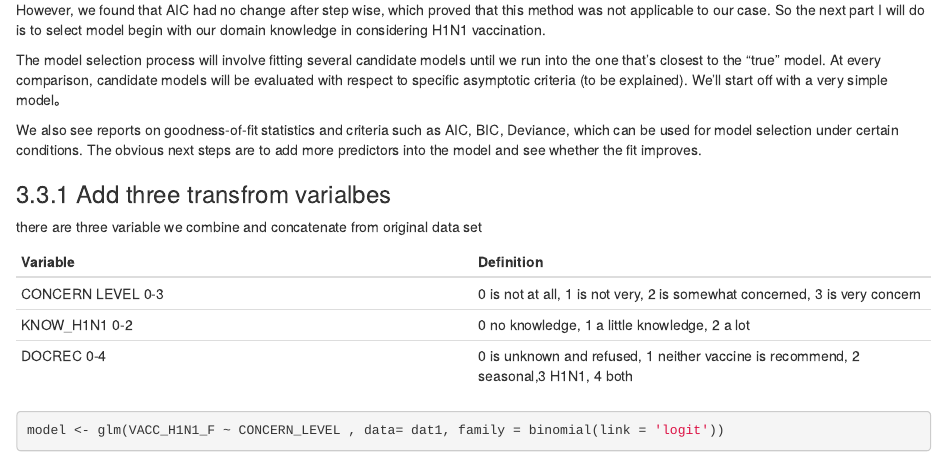
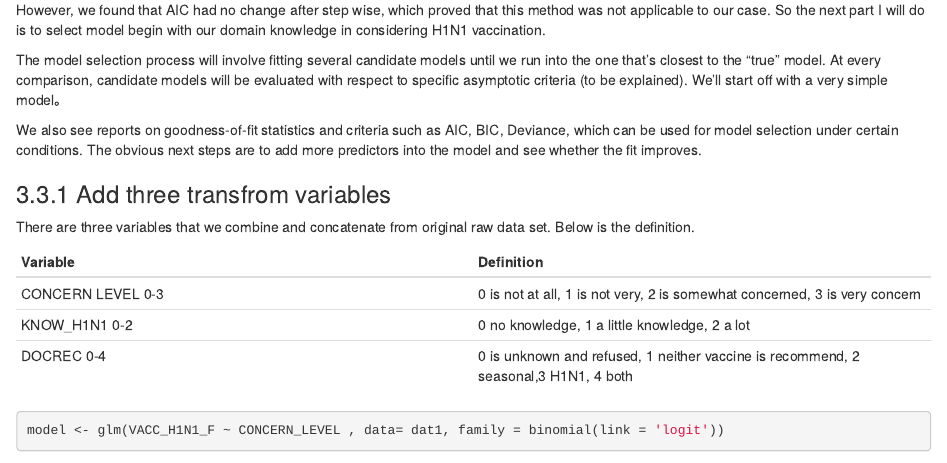
Before and after one commit to dandanhai/Data-Visualization-Course-G5Project, an R Markdown document (_posts/2021-03-23-logistic-regression/logistic-regression.Rmd): the page in a window 1100 px wide, from 4600 px down. Rendered offline with R 4.5, knitr and Pandoc, with nearby package versions; drawn as R Markdown's standard HTML page in place of the format the file asks for; some code elsewhere in the file could not run offline.

Commit message:
Dan Commit

```diff
--- a/_posts/2021-03-23-logistic-regression/logistic-regression.Rmd
+++ b/_posts/2021-03-23-logistic-regression/logistic-regression.Rmd
@@ -226,9 +226,9 @@ We’ll start off with a very simple model。
 We also see reports on goodness-of-fit statistics and criteria such as AIC, BIC, Deviance, which can be used for model selection under certain conditions.
 The obvious next steps are to add more predictors into the model and see whether the fit improves.
 
-### 3.3.1 Add three transfrom varialbes
+### 3.3.1 Add three transfrom variables
 
-there are three variable we combine and concatenate from original data set
+There are three variables that we combine and concatenate from original raw data set. Below is the definition.
 
 Variable  | Definition
 ------------- | -------------
```
Also changed, not shown: _posts/2021-03-23-logistic-regression/logistic-regression.html, _posts/2021-03-23-logistic-regression/logistic-regression.Rmd (4 more changed lines), 2 other files.
